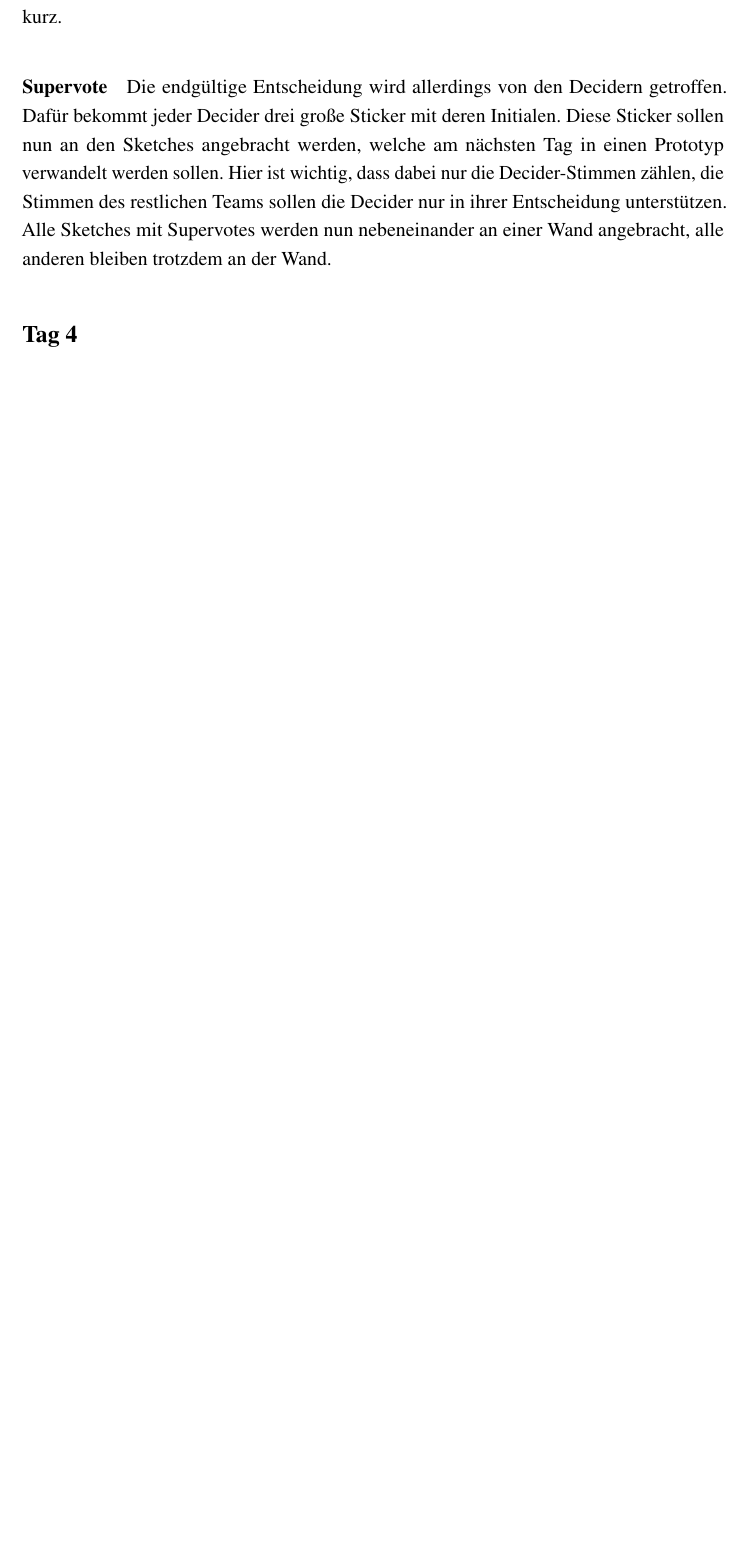
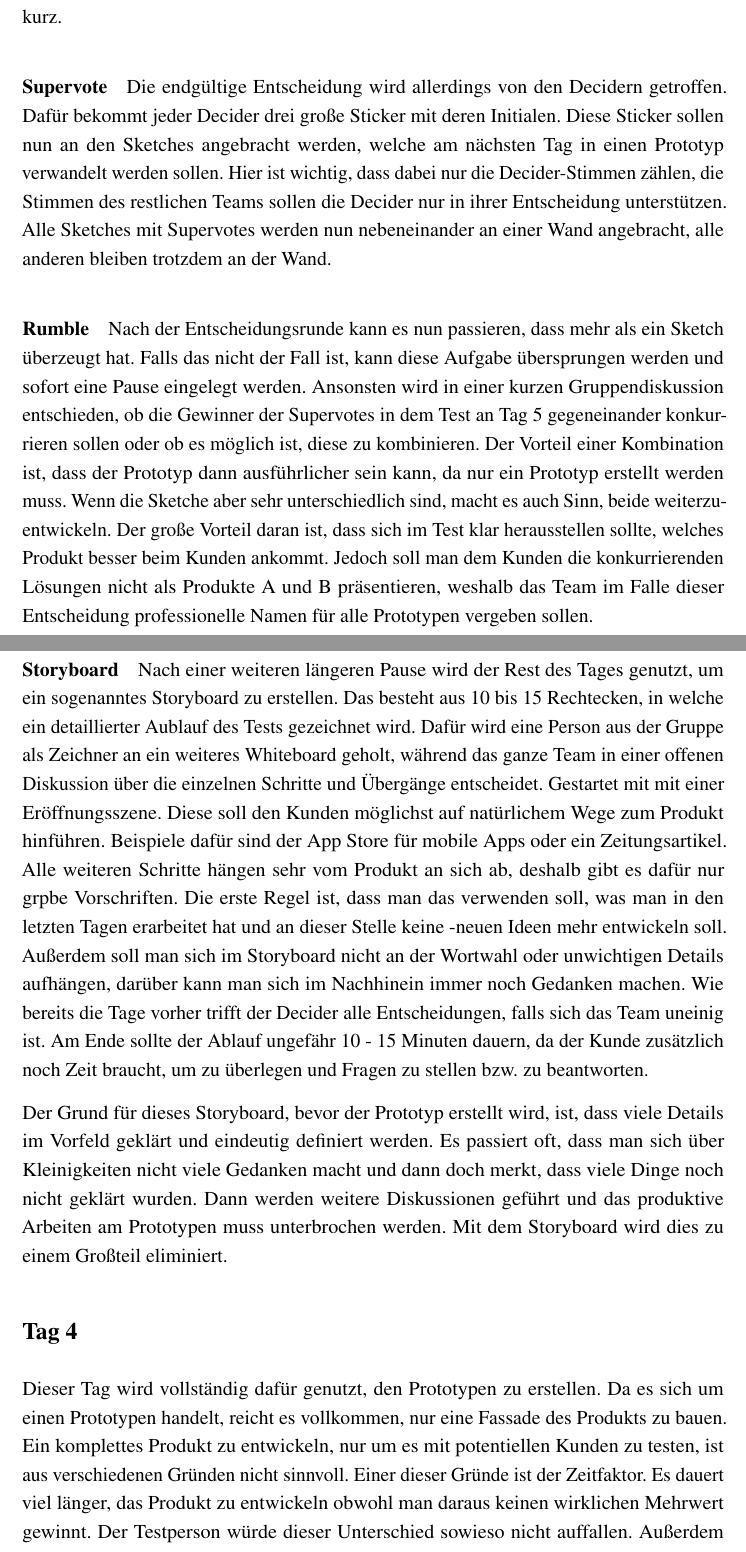
Before and after one commit to vrenivreni/BA, a LaTeX thesis (Thesis/main.tex, which reads Thesis/02_Sprint/01_Ablauf.tex): part of page 12 of 27 before the commit and two parts of pages 12 and 13 of 29 after it, the two joined at a grey line, cut so that both start at the same text, the shorter picture padded with empty space. The pictures show the PDF file Thesis/main.pdf that the author committed with the source.

Commit message:
Tag 4 fertig

```diff
--- a/Thesis/02_Sprint/01_Ablauf.tex
+++ b/Thesis/02_Sprint/01_Ablauf.tex
@@ -88,5 +88,14 @@ Nun bekommt jeder Teilnehmer einen großen Sticker. Das Team wird dazu aufgerufe
 \paragraph{Supervote}
 Die endgültige Entscheidung wird allerdings von den Decidern getroffen. Dafür bekommt jeder Decider drei große Sticker mit deren Initialen. Diese Sticker sollen nun an den Sketches angebracht werden, welche am nächsten Tag in einen Prototyp verwandelt werden sollen. Hier ist wichtig, dass dabei nur die Decider-Stimmen zählen, die Stimmen des restlichen Teams sollen die Decider nur in ihrer Entscheidung unterstützen. Alle Sketches mit Supervotes werden nun nebeneinander an einer Wand angebracht, alle anderen bleiben trotzdem an der Wand.
 
+\paragraph{Rumble}
+Nach der Entscheidungsrunde kann es nun passieren, dass mehr als ein Sketch überzeugt hat. Falls das nicht der Fall ist, kann diese Aufgabe übersprungen werden und sofort eine Pause eingelegt werden. Ansonsten wird in einer kurzen Gruppendiskussion entschieden, ob die Gewinner der Supervotes in dem Test an Tag 5 gegeneinander konkurrieren sollen oder ob es möglich ist, diese zu kombinieren. Der Vorteil einer Kombination ist, dass der Prototyp dann ausführlicher sein kann, da nur ein Prototyp erstellt werden muss. Wenn die Sketche aber sehr unterschiedlich sind, macht es auch Sinn, beide weiterzuentwickeln. Der große Vorteil daran ist, dass sich im Test klar herausstellen sollte, welches Produkt besser beim Kunden ankommt. Jedoch soll man dem Kunden die konkurrierenden Lösungen nicht als Produkte A und B präsentieren, weshalb das Team im Falle dieser Entscheidung professionelle Namen für alle Prototypen vergeben sollen.
+
+\paragraph{Storyboard}
+Nach einer weiteren längeren Pause wird der Rest des Tages genutzt, um ein sogenanntes Storyboard zu erstellen. Das besteht aus 10 bis 15 Rechtecken, in welche ein detaillierter Aublauf des Tests gezeichnet wird. Dafür wird eine Person aus der Gruppe als Zeichner an ein weiteres Whiteboard geholt, während das ganze Team in einer offenen Diskussion über die einzelnen Schritte und Übergänge entscheidet. Gestartet mit mit einer Eröffnungsszene. Diese soll den Kunden möglichst auf natürlichem Wege zum Produkt hinführen. Beispiele dafür sind der App Store für mobile Apps oder ein Zeitungsartikel. Alle weiteren Schritte hängen sehr vom Produkt an sich ab, deshalb gibt es dafür nur grpbe Vorschriften. Die erste Regel ist, dass man das verwenden soll, was man in den letzten Tagen erarbeitet hat und an dieser Stelle keine -neuen Ideen mehr entwickeln soll. Außerdem soll man sich im Storyboard nicht an der Wortwahl oder unwichtigen Details aufhängen, darüber kann man sich im Nachhinein immer noch Gedanken machen. Wie bereits die Tage vorher trifft der Decider alle Entscheidungen, falls sich das Team uneinig ist. Am Ende sollte der Ablauf ungefähr 10 - 15 Minuten dauern, da der Kunde zusätzlich noch Zeit braucht, um zu überlegen und Fragen zu stellen bzw. zu beantworten.
+
+Der Grund für dieses Storyboard, bevor der Prototyp erstellt wird, ist, dass viele Details im Vorfeld geklärt und eindeutig definiert werden. Es passiert oft, dass man sich über Kleinigkeiten nicht viele Gedanken macht und dann doch merkt, dass viele Dinge noch nicht geklärt wurden. Dann werden weitere Diskussionen geführt und das produktive Arbeiten am Prototypen muss unterbrochen werden. Mit dem Storyboard wird dies zu einem Großteil eliminiert.
+
 \subsection*{Tag 4}
+Dieser Tag wird vollständig dafür genutzt, den Prototypen zu erstellen. Da es sich um einen Prototypen handelt, reicht es vollkommen, nur eine Fassade des Produkts zu bauen. Ein komplettes Produkt zu entwickeln, nur um es mit potentiellen Kunden zu testen, ist aus verschiedenen Gründen nicht sinnvoll. Einer dieser Gründe ist der Zeitfaktor. Es dauert viel länger, das Produkt zu entwickeln obwohl man daraus keinen wirklichen Mehrwert gewinnt. Der Testperson würde dieser Unterschied sowieso nicht auffallen. Außerdem muss man immer im Hinterkopf behalten, dass ein Prototyp eventuell nach dem Test komplett verworfen wird. Je länger man sich in der Entwicklung damit beschäftigt, desto höher ist der emotionale Wert davon für eine Person. Nachdem das mit gesamten Team abgeklärt ist, fängt nun die richtige Arbeit am Prototypen an.
 
@@ -93,3 +114,8 @@ Die endgültige Entscheidung wird allerdings von den Decidern getroffen. Dafür
+	\item 1 Interviewer:
+	Schreibt ein Interview Skript und sollte nicht an der Entwicklung des Prototyps beteiligt sein.
+\end{itemize}
+
+Nach der Rollenverteilung werden Teile des Storyboards auf die einzelnen Personen aufgeteilt, die daran arbeiten sollen. Der Stitcher wird zuerst auch als Maker behandelt, bis genügend produziert wurde, um die Einzelteile zusammenzufügen. Nachdem der Prototyp fertig zusammengeschnitten wurden, wird ein Testlauf durchgeführt. Es sollte danach noch genug Zeit eingeplant werden, um eventuelle Fehler oder Probleme zu beseitigen.
 \subsection*{Tag 5}
 
 \subsection*{Resultat}
```
Also changed, not shown: Thesis/main.pdf, Thesis/02_Sprint/01_Ablauf.tex (12 more changed lines).
